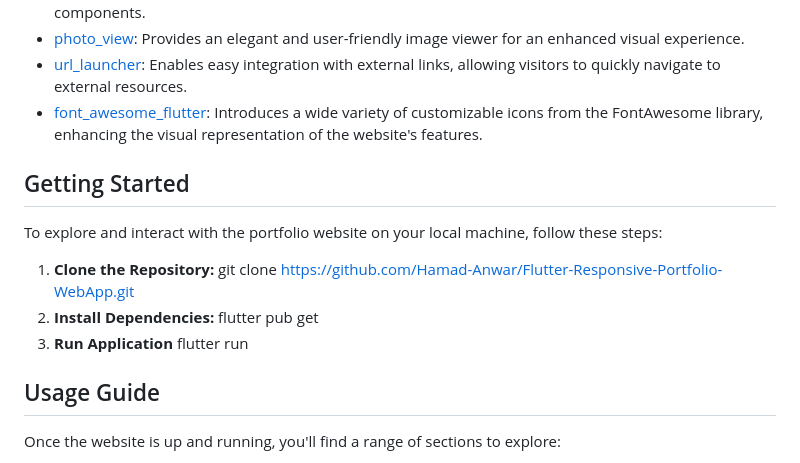
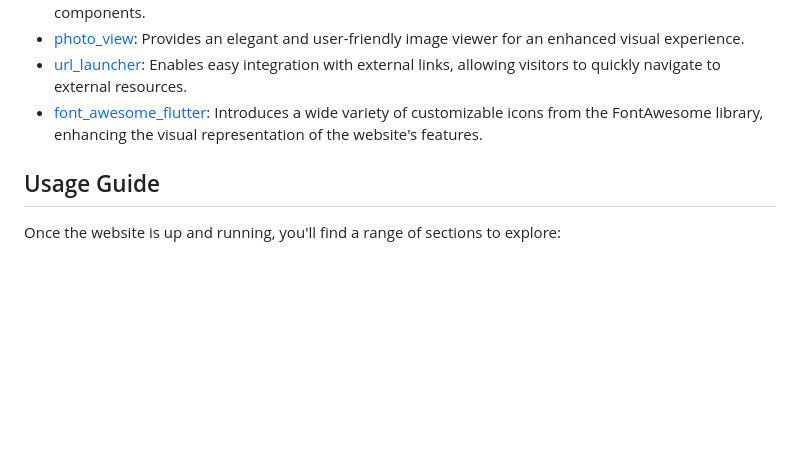
Before and after one commit to faiqtanveer/github-portfolio, a Markdown page: README.md, the part around the change. Rendered like a GitHub page; blank space fills up the shorter version.

```diff
--- a/README.md
+++ b/README.md
@@ -43,16 +43,7 @@ The portfolio website is built using Flutter, a powerful open-source UI software
 - [url_launcher](https://pub.dev/packages/url_launcher): Enables easy integration with external links, allowing visitors to quickly navigate to external resources.
 - [font_awesome_flutter](https://pub.dev/packages/font_awesome_flutter): Introduces a wide variety of customizable icons from the FontAwesome library, enhancing the visual representation of the website's features.
 
-## Getting Started
 
-To explore and interact with the portfolio website on your local machine, follow these steps:
-
-1. **Clone the Repository:**
-   git clone https://github.com/Hamad-Anwar/Flutter-Responsive-Portfolio-WebApp.git
-2. **Install Dependencies:**
-   flutter pub get
-3. **Run Application**
-   flutter run
 
 ## Usage Guide
 
```
